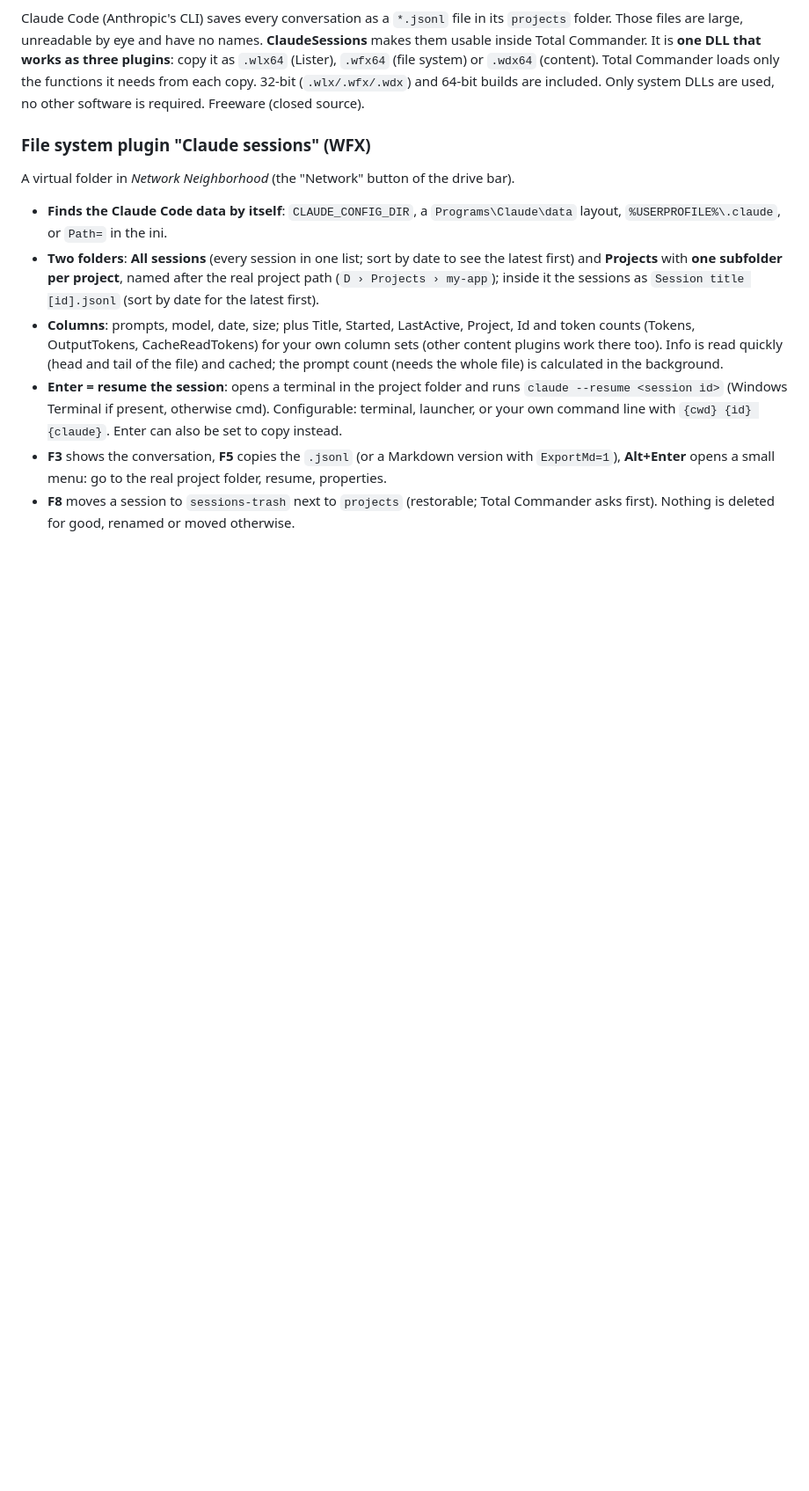
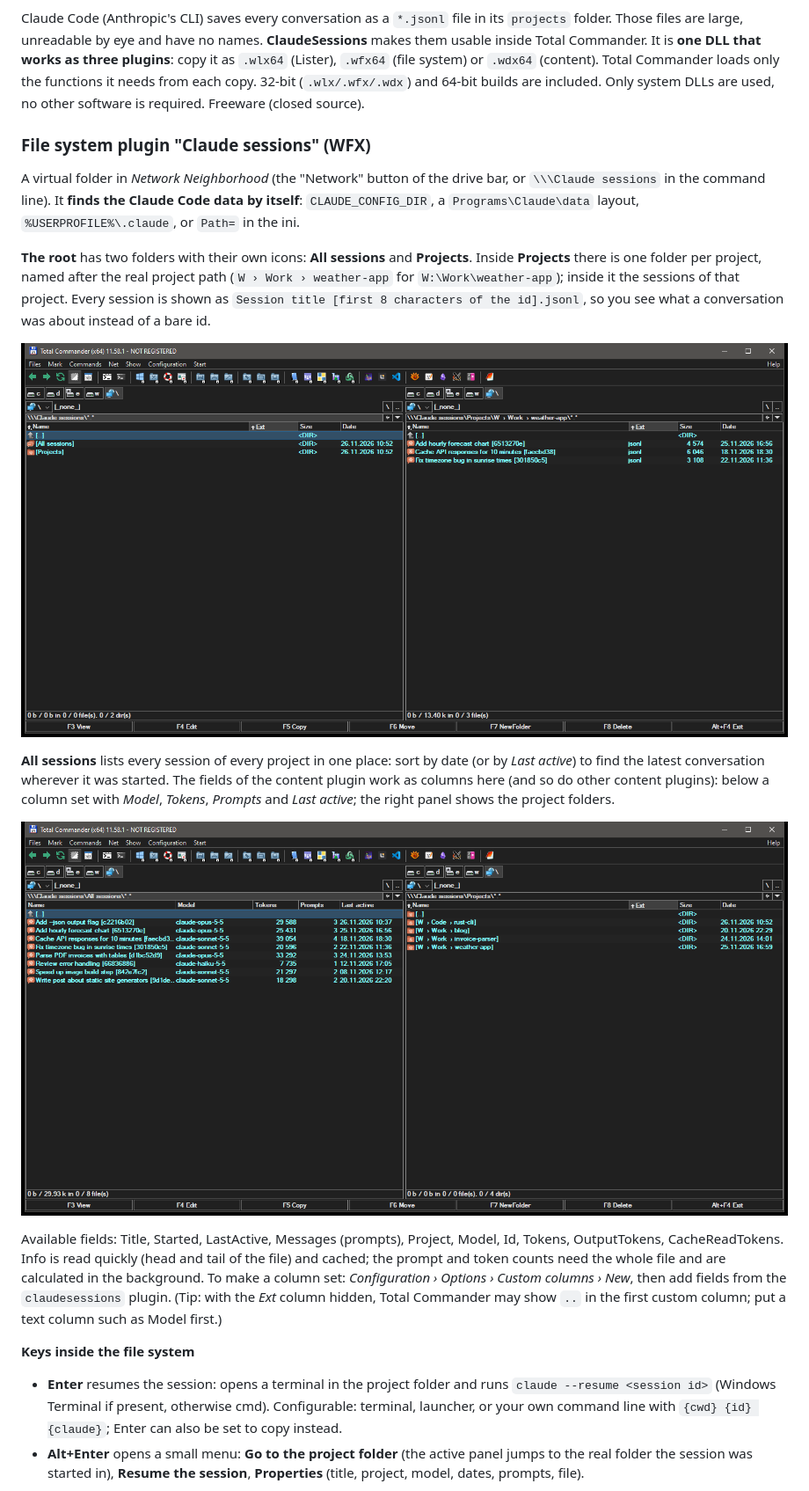
Before and after one commit to sergiokapone/tc-claudesessions, a Markdown page: README.md, the part around one of its changes. Shown at 88% size. GitHub-like rendering; pictures changed too: screenshots/screenshot-fs-dark-en.png, screenshots/screenshot-fs-root-en.png (added); blank space fills up the shorter version.

Commit message:
README: detailed file system section with screenshots (root, All sessions, Alt+Enter menu) and the Lister screenshot

```diff
--- a/README.md
+++ b/README.md
@@ -11,10 +11,19 @@
 Claude Code (Anthropic's CLI) saves every conversation as a `*.jsonl` file in its `projects` folder. Those files are large, unreadable by eye and have no names. **ClaudeSessions** makes them usable inside Total Commander. It is **one DLL that works as three plugins**: copy it as `.wlx64` (Lister), `.wfx64` (file system) or `.wdx64` (content). Total Commander loads only the functions it needs from each copy. 32-bit (`.wlx/.wfx/.wdx`) and 64-bit builds are included. Only system DLLs are used, no other software is required. Freeware (closed source).
 
 ### File system plugin "Claude sessions" (WFX)
-A virtual folder in *Network Neighborhood* (the "Network" button of the drive bar).
-- **Finds the Claude Code data by itself**: `CLAUDE_CONFIG_DIR`, a `Programs\Claude\data` layout, `%USERPROFILE%\.claude`, or `Path=` in the ini.
-- **Two folders**: **All sessions** (every session in one list; sort by date to see the latest first) and **Projects** with **one subfolder per project**, named after the real project path (`D › Projects › my-app`); inside it the sessions as `Session title [id].jsonl` (sort by date for the latest first).
-- **Columns**: prompts, model, date, size; plus Title, Started, LastActive, Project, Id and token counts (Tokens, OutputTokens, CacheReadTokens) for your own column sets (other content plugins work there too). Info is read quickly (head and tail of the file) and cached; the prompt count (needs the whole file) is calculated in the background.
-- **Enter = resume the session**: opens a terminal in the project folder and runs `claude --resume <session id>` (Windows Terminal if present, otherwise cmd). Configurable: terminal, launcher, or your own command line with `{cwd} {id} {claude}`. Enter can also be set to copy instead.
-- **F3** shows the conversation, **F5** copies the `.jsonl` (or a Markdown version with `ExportMd=1`), **Alt+Enter** opens a small menu: go to the real project folder, resume, properties.
-- **F8** moves a session to `sessions-trash` next to `projects` (restorable; Total Commander asks first). Nothing is deleted for good, renamed or moved otherwise.
+A virtual folder in *Network Neighborhood* (the "Network" button of the drive bar, or `\\\Claude sessions` in the command line). It **finds the Claude Code data by itself**: `CLAUDE_CONFIG_DIR`, a `Programs\Claude\data` layout, `%USERPROFILE%\.claude`, or `Path=` in the ini.
+
+**The root** has two folders with their own icons: **All sessions** and **Projects**. Inside **Projects** there is one folder per project, named after the real project path (`W › Work › weather-app` for `W:\Work\weather-app`); inside it the sessions of that project. Every session is shown as `Session title [first 8 characters of the id].jsonl`, so you see what a conversation was about instead of a bare id.
+
+![Root of the file system and the sessions of one project](https://raw.githubusercontent.com/sergiokapone/tc-claudesessions/main/screenshots/screenshot-fs-root-en.png)
+
+**All sessions** lists every session of every project in one place: sort by date (or by *Last active*) to find the latest conversation wherever it was started. The fields of the content plugin work as columns here (and so do other content plugins): below a column set with *Model*, *Tokens*, *Prompts* and *Last active*; the right panel shows the project folders.
+
+![All sessions with a custom column set; the Projects folder](https://raw.githubusercontent.com/sergiokapone/tc-claudesessions/main/screenshots/screenshot-fs-dark-en.png)
+
+Available fields: Title, Started, LastActive, Messages (prompts), Project, Model, Id, Tokens, OutputTokens, CacheReadTokens. Info is read quickly (head and tail of the file) and cached; the prompt and token counts need the whole file and are calculated in the background. To make a column set: *Configuration › Options › Custom columns › New*, then add fields from the `claudesessions` plugin. (Tip: with the *Ext* column hidden, Total Commander may show `..` in the first custom column; put a text column such as Model first.)
+
+**Keys inside the file system**
+- **Enter** resumes the session: opens a terminal in the project folder and runs `claude --resume <session id>` (Windows Terminal if present, otherwise cmd). Configurable: terminal, launcher, or your own command line with `{cwd} {id} {claude}`; Enter can also be set to copy instead.
+- **Alt+Enter** opens a small menu: **Go to the project folder** (the active panel jumps to the real folder the session was started in), **Resume the session**, **Properties** (title, project, model, dates, prompts, file).
+
```
Also changed, not shown: other parts of README.md (+7 -0 lines), screenshots/screenshot-fs-menu-en.png (added).
